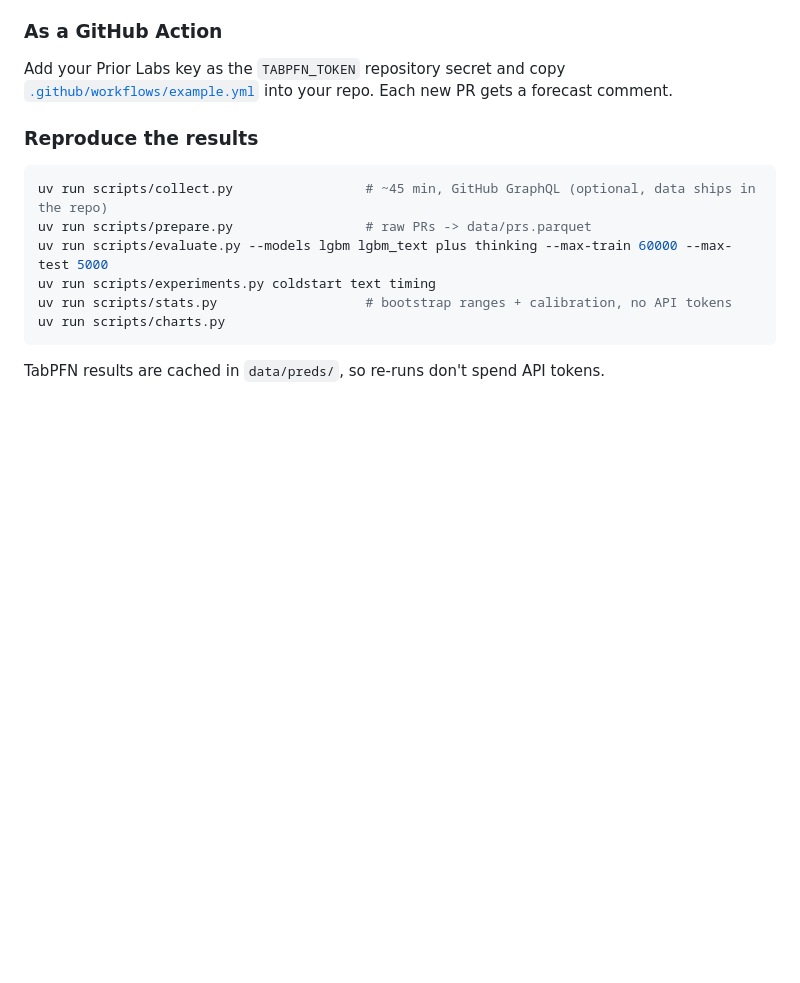
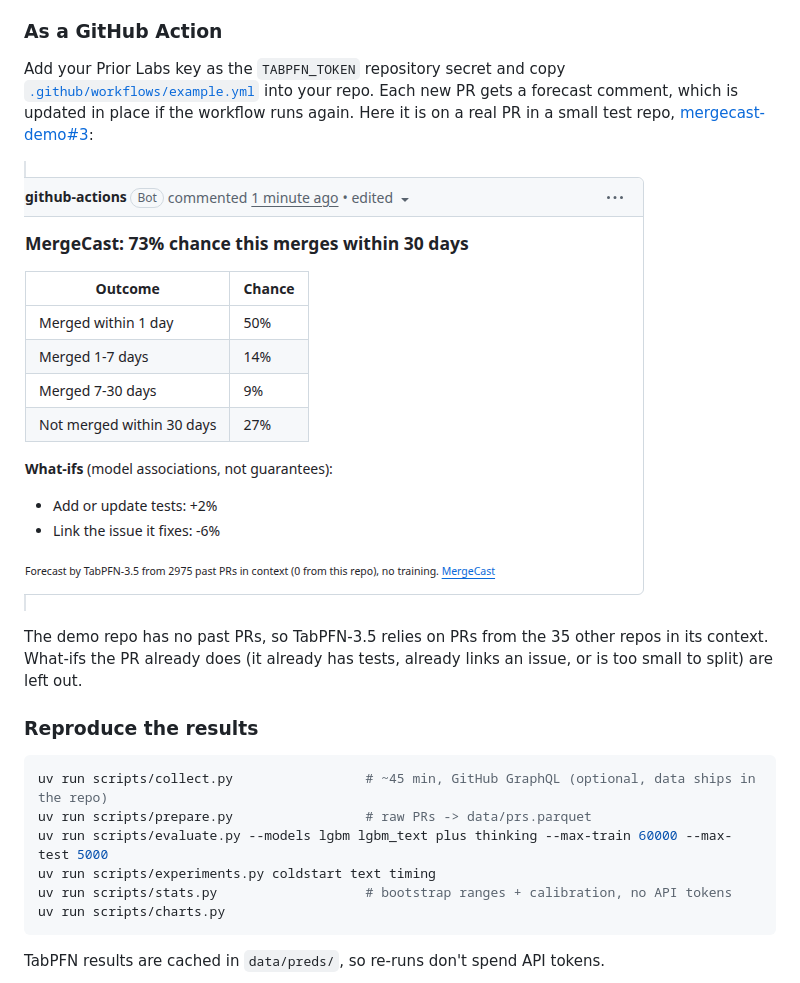
Before and after one commit to Sarcastic-Soul/mergecast, a Markdown page: README.md, the part around the change. Rendered like a GitHub page; pictures changed too: docs/action-comment.png (added); blank space fills up the shorter version.

Commit message:
README: real Action comment from the demo repo

```diff
--- a/README.md
+++ b/README.md
@@ -176,7 +176,15 @@ the public can run on your key.
 
 Add your Prior Labs key as the `TABPFN_TOKEN` repository secret and copy
 [`.github/workflows/example.yml`](.github/workflows/example.yml) into your repo.
-Each new PR gets a forecast comment.
+Each new PR gets a forecast comment, which is updated in place if the
+workflow runs again. Here it is on a real PR in a small test repo,
+[mergecast-demo#3](https://github.com/Sarcastic-Soul/mergecast-demo/pull/3):
+
+![MergeCast comment on a pull request](docs/action-comment.png)
+
+The demo repo has no past PRs, so TabPFN-3.5 relies on PRs from the 35
+other repos in its context. What-ifs the PR already does (it
+already has tests, already links an issue, or is too small to split) are left out.
 
 ### Reproduce the results
 
```
